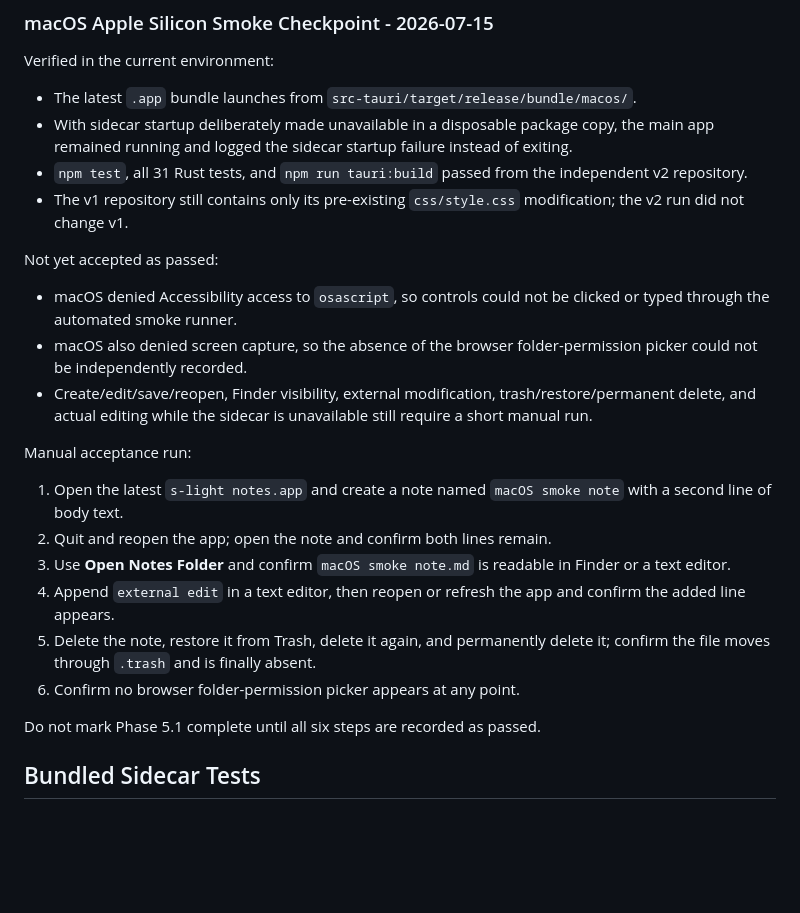
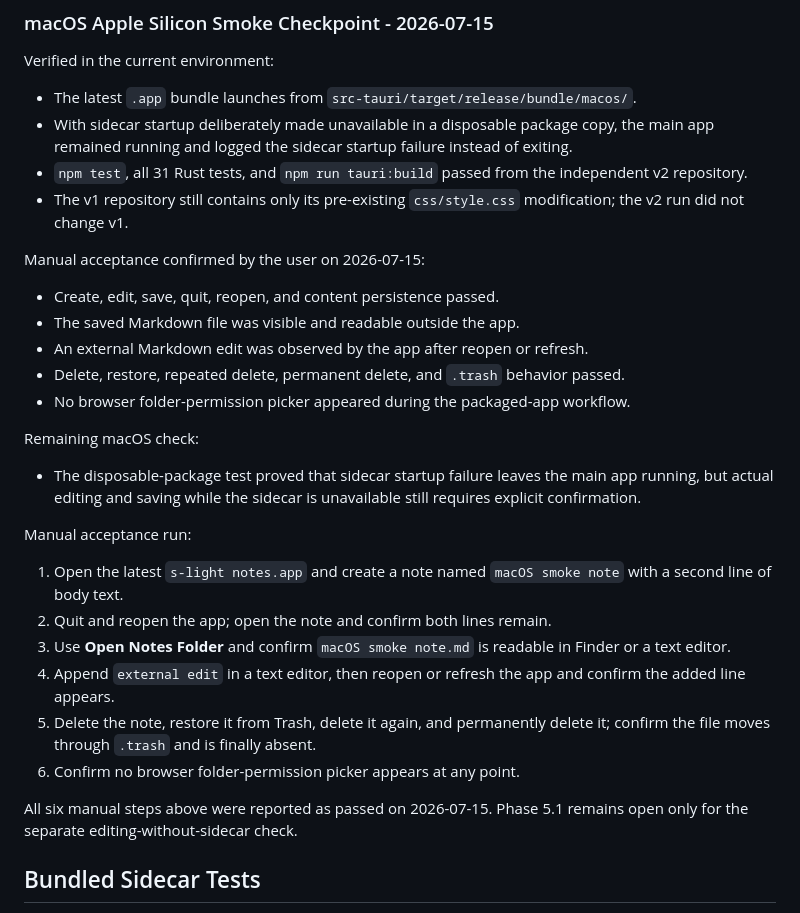
Before and after one commit to moercily/s-light-notes-v2, a Markdown page: docs/V2_TEST_PLAN.md, the part around the change. Rendered like a GitHub page; blank space fills up the shorter version.

Commit message:
docs: record macOS desktop smoke results

```diff
--- a/docs/V2_TEST_PLAN.md
+++ b/docs/V2_TEST_PLAN.md
@@ -58,11 +58,17 @@ Verified in the current environment:
 - `npm test`, all 31 Rust tests, and `npm run tauri:build` passed from the independent v2 repository.
 - The v1 repository still contains only its pre-existing `css/style.css` modification; the v2 run did not change v1.
 
-Not yet accepted as passed:
+Manual acceptance confirmed by the user on 2026-07-15:
 
-- macOS denied Accessibility access to `osascript`, so controls could not be clicked or typed through the automated smoke runner.
-- macOS also denied screen capture, so the absence of the browser folder-permission picker could not be independently recorded.
-- Create/edit/save/reopen, Finder visibility, external modification, trash/restore/permanent delete, and actual editing while the sidecar is unavailable still require a short manual run.
+- Create, edit, save, quit, reopen, and content persistence passed.
+- The saved Markdown file was visible and readable outside the app.
+- An external Markdown edit was observed by the app after reopen or refresh.
+- Delete, restore, repeated delete, permanent delete, and `.trash` behavior passed.
+- No browser folder-permission picker appeared during the packaged-app workflow.
+
+Remaining macOS check:
+
+- The disposable-package test proved that sidecar startup failure leaves the main app running, but actual editing and saving while the sidecar is unavailable still requires explicit confirmation.
 
 Manual acceptance run:
 
@@ -73,7 +79,7 @@ Manual acceptance run:
 5. Delete the note, restore it from Trash, delete it again, and permanently delete it; confirm the file moves through `.trash` and is finally absent.
 6. Confirm no browser folder-permission picker appears at any point.
 
-Do not mark Phase 5.1 complete until all six steps are recorded as passed.
+All six manual steps above were reported as passed on 2026-07-15. Phase 5.1 remains open only for the separate editing-without-sidecar check.
 
 ## Bundled Sidecar Tests
 
```
Also changed, not shown: docs/V2_DEVELOPMENT_PLAN.md (+6 -6 lines).
